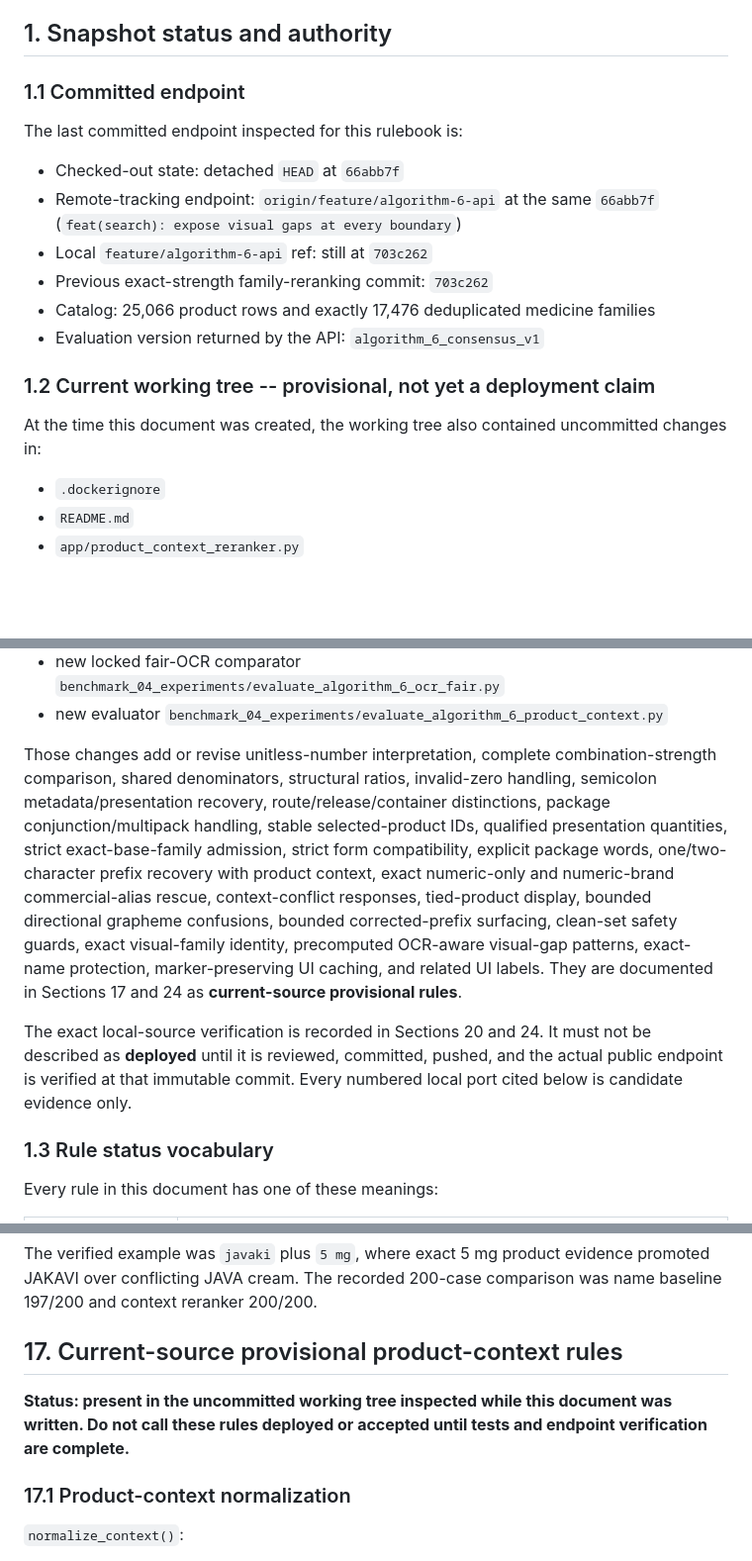
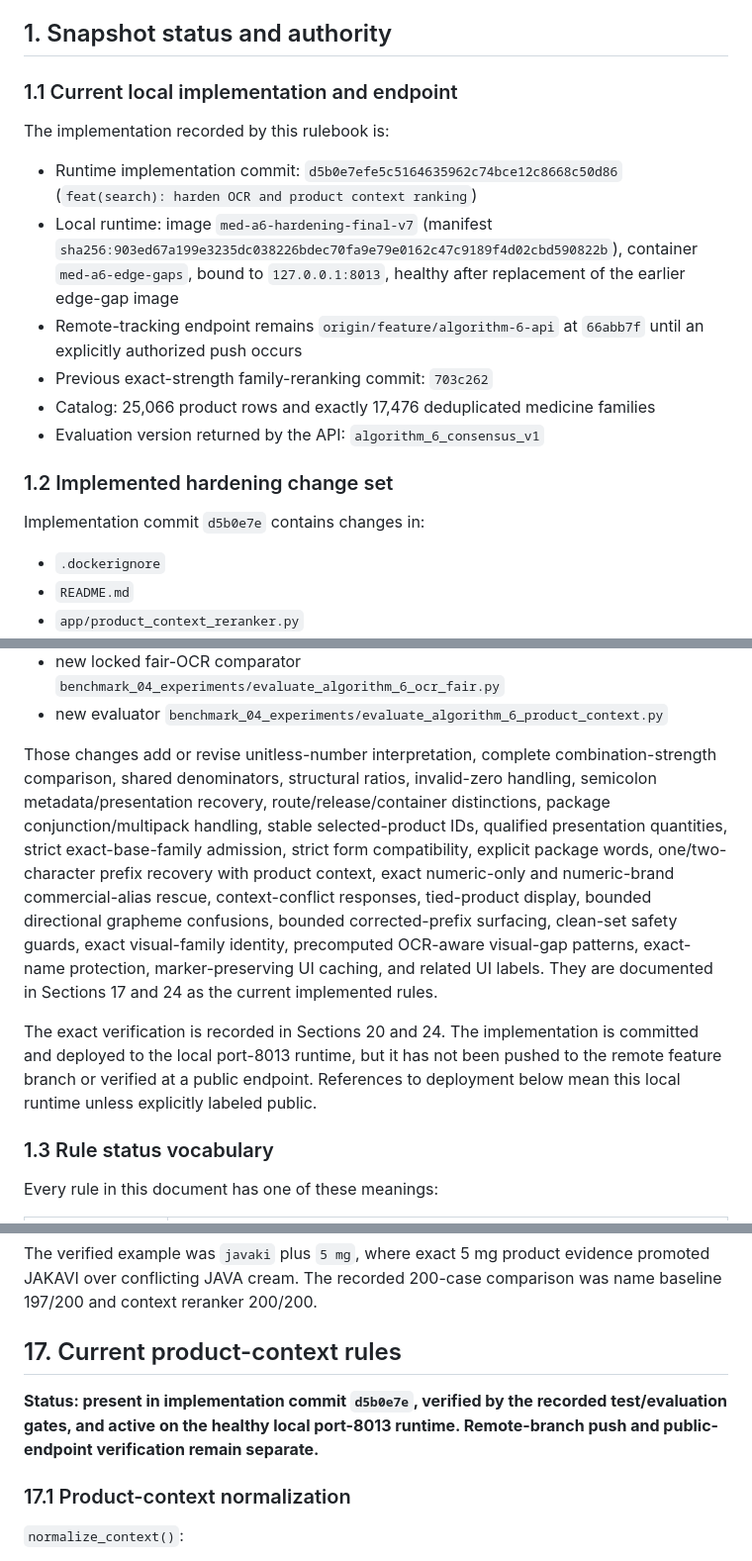
Before and after one commit to mohamedmaherabdalla/egyptian-medicine-search-clean, a Markdown page: docs/ALGORITHM_6_COMPLETE_RULEBOOK.md, 3 parts joined by grey strips. Shown at 99% size. GitHub-like rendering; blank space fills up the shorter version.

Commit message:
docs(search): record local Algorithm 6 deployment

```diff
--- a/docs/ALGORITHM_6_COMPLETE_RULEBOOK.md
+++ b/docs/ALGORITHM_6_COMPLETE_RULEBOOK.md
@@ -6,20 +6,20 @@ The implementation remains the source of truth. If this document and source disa
 
 ## 1. Snapshot status and authority
 
-### 1.1 Committed endpoint
-
-The last committed endpoint inspected for this rulebook is:
-
-- Checked-out state: detached `HEAD` at `66abb7f`
-- Remote-tracking endpoint: `origin/feature/algorithm-6-api` at the same `66abb7f` (`feat(search): expose visual gaps at every boundary`)
-- Local `feature/algorithm-6-api` ref: still at `703c262`
+### 1.1 Current local implementation and endpoint
+
+The implementation recorded by this rulebook is:
+
+- Runtime implementation commit: `d5b0e7efe5c5164635962c74bce12c8668c50d86` (`feat(search): harden OCR and product context ranking`)
+- Local runtime: image `med-a6-hardening-final-v7` (manifest `sha256:903ed67a199e3235dc038226bdec70fa9e79e0162c47c9189f4d02cbd590822b`), container `med-a6-edge-gaps`, bound to `127.0.0.1:8013`, healthy after replacement of the earlier edge-gap image
+- Remote-tracking endpoint remains `origin/feature/algorithm-6-api` at `66abb7f` until an explicitly authorized push occurs
 - Previous exact-strength family-reranking commit: `703c262`
 - Catalog: 25,066 product rows and exactly 17,476 deduplicated medicine families
 - Evaluation version returned by the API: `algorithm_6_consensus_v1`
 
-### 1.2 Current working tree -- provisional, not yet a deployment claim
-
-At the time this document was created, the working tree also contained uncommitted changes in:
+### 1.2 Implemented hardening change set
+
+Implementation commit `d5b0e7e` contains changes in:
 
 - `.dockerignore`
 - `README.md`
@@ -38,9 +38,9 @@ At the time this document was created, the working tree also contained uncommitt
 - new locked fair-OCR comparator `benchmark_04_experiments/evaluate_algorithm_6_ocr_fair.py`
 - new evaluator `benchmark_04_experiments/evaluate_algorithm_6_product_context.py`
 
-Those changes add or revise unitless-number interpretation, complete combination-strength comparison, shared denominators, structural ratios, invalid-zero handling, semicolon metadata/presentation recovery, route/release/container distinctions, package conjunction/multipack handling, stable selected-product IDs, qualified presentation quantities, strict exact-base-family admission, strict form compatibility, explicit package words, one/two-character prefix recovery with product context, exact numeric-only and numeric-brand commercial-alias rescue, context-conflict responses, tied-product display, bounded directional grapheme confusions, bounded corrected-prefix surfacing, clean-set safety guards, exact visual-family identity, precomputed OCR-aware visual-gap patterns, exact-name protection, marker-preserving UI caching, and related UI labels. They are documented in Sections 17 and 24 as **current-source provisional rules**.
-
-The exact local-source verification is recorded in Sections 20 and 24. It must not be described as **deployed** until it is reviewed, committed, pushed, and the actual public endpoint is verified at that immutable commit. Every numbered local port cited below is candidate evidence only.
+Those changes add or revise unitless-number interpretation, complete combination-strength comparison, shared denominators, structural ratios, invalid-zero handling, semicolon metadata/presentation recovery, route/release/container distinctions, package conjunction/multipack handling, stable selected-product IDs, qualified presentation quantities, strict exact-base-family admission, strict form compatibility, explicit package words, one/two-character prefix recovery with product context, exact numeric-only and numeric-brand commercial-alias rescue, context-conflict responses, tied-product display, bounded directional grapheme confusions, bounded corrected-prefix surfacing, clean-set safety guards, exact visual-family identity, precomputed OCR-aware visual-gap patterns, exact-name protection, marker-preserving UI caching, and related UI labels. They are documented in Sections 17 and 24 as the current implemented rules.
+
+The exact verification is recorded in Sections 20 and 24. The implementation is committed and deployed to the local port-8013 runtime, but it has not been pushed to the remote feature branch or verified at a public endpoint. References to deployment below mean this local runtime unless explicitly labeled public.
 
 ### 1.3 Rule status vocabulary
 
@@ -1459,9 +1459,9 @@ Committed behavior:
 
 The verified example was `javaki` plus `5 mg`, where exact 5 mg product evidence promoted JAKAVI over conflicting JAVA cream. The recorded 200-case comparison was name baseline 197/200 and context reranker 200/200.
 
-## 17. Current-source provisional product-context rules
-
-**Status: present in the uncommitted working tree inspected while this document was written. Do not call these rules deployed or accepted until tests and endpoint verification are complete.**
+## 17. Current product-context rules
+
+**Status: present in implementation commit `d5b0e7e`, verified by the recorded test/evaluation gates, and active on the healthy local port-8013 runtime. Remote-branch push and public-endpoint verification remain separate.**
 
 ### 17.1 Product-context normalization
 
```
Also changed, not shown: other parts of docs/ALGORITHM_6_COMPLETE_RULEBOOK.md (+17 -17 lines).
